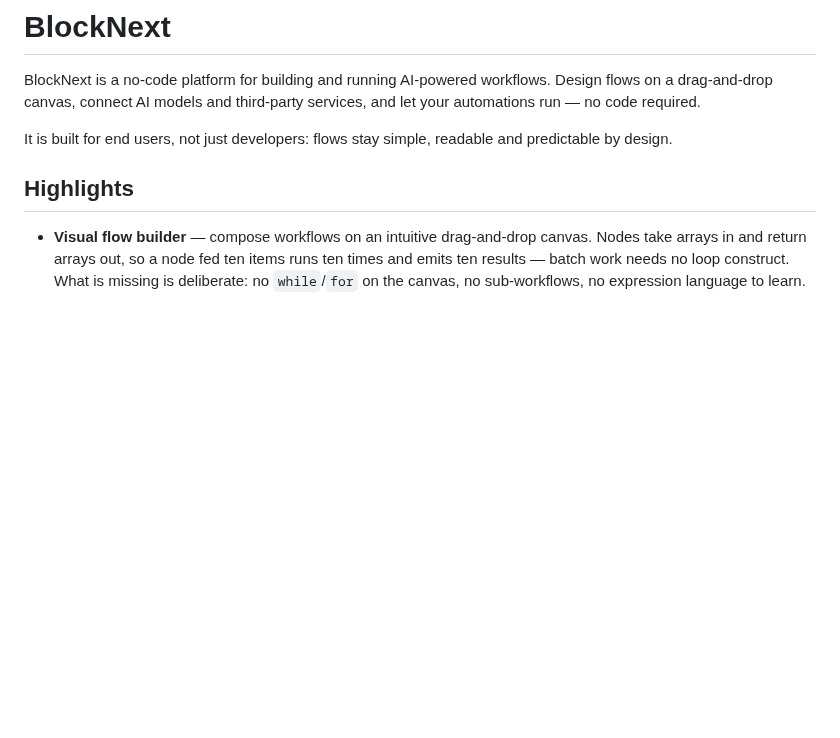
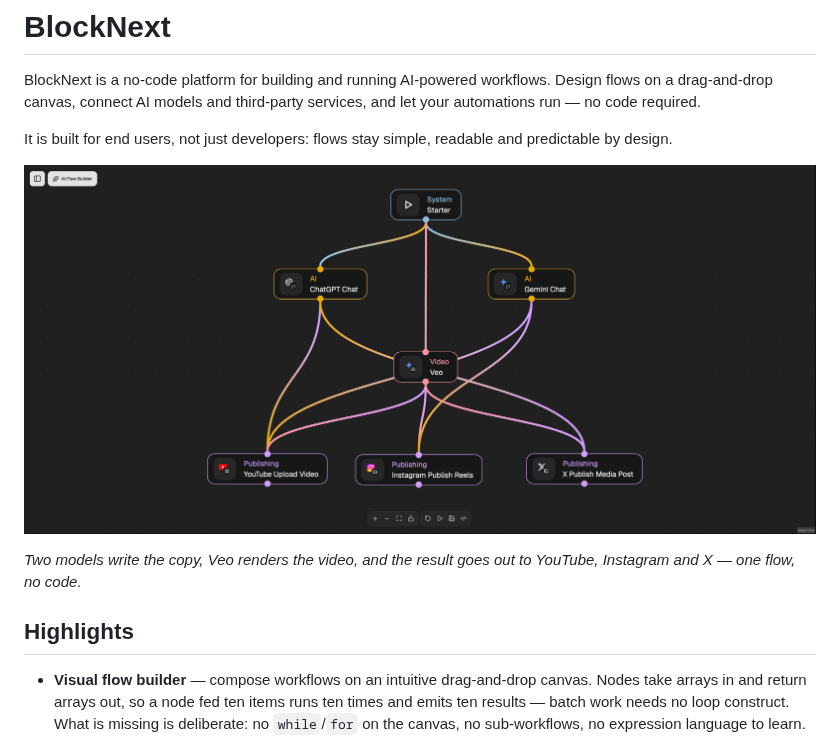
Before and after one commit to blocknextai/blocknext, a Markdown page: README.md, the part around the change. Drawn GitHub-style; pictures changed too: docs/images/example-flow.png (added); blank space fills up the shorter version.

Commit message:
docs: add flow editor screenshot to README

```diff
--- a/README.md
+++ b/README.md
@@ -3,6 +3,10 @@
 BlockNext is a no-code platform for building and running AI-powered workflows. Design flows on a drag-and-drop canvas, connect AI models and third-party services, and let your automations run — no code required.
 
 It is built for end users, not just developers: flows stay simple, readable and predictable by design.
+
+![BlockNext flow editor](docs/images/example-flow.png)
+
+*Two models write the copy, Veo renders the video, and the result goes out to YouTube, Instagram and X — one flow, no code.*
 
 ## Highlights
 
```
